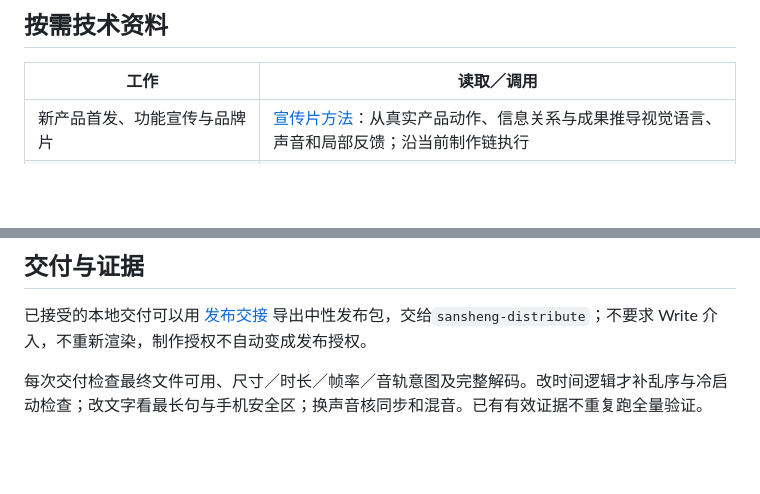
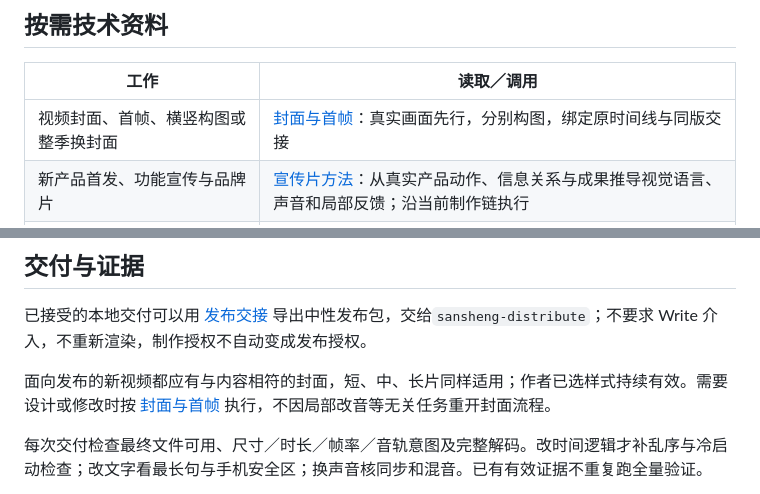
Before and after one commit to sanshengai/sansheng-video, a Markdown page: SKILL.md, 2 parts joined by grey strips. Rendered like a GitHub page; blank space fills up the shorter version.

Commit message:
feat: add adaptable landscape and portrait video cover guidance

```diff
--- a/SKILL.md
+++ b/SKILL.md
@@ -36,6 +36,7 @@ metadata:
 
 | 工作 | 读取／调用 |
 |---|---|
+| 视频封面、首帧、横竖构图或整季换封面 | [封面与首帧](references/video-covers.md)：真实画面先行，分别构图，绑定原时间线与同版交接 |
 | 新产品首发、功能宣传与品牌片 | [宣传片方法](references/promotion-film.md)：从真实产品动作、信息关系与成果推导视觉语言、声音和局部反馈；沿当前制作链执行 |
 | 知识、城市／历史或角色系列讲解 | [知识解释与系列表达](references/knowledge-explainers.md)：从问题推导关系变化、贯穿对象和角色进退；资料适用范围沿原来源记录核对 |
 | 新作定风格、寻找绘制／镜头实现 | [Lemo 风格与实现](references/lemo-opuscar.md)：59种风格按用途与表达机制有界搜索，inspect看前提与源码依据，选中才取代码；电影语法另按需检索 |
@@ -60,6 +61,8 @@ metadata:
 
 已接受的本地交付可以用 [发布交接](references/publish-handoff.md) 导出中性发布包，交给`sansheng-distribute`；不要求 Write 介入，不重新渲染，制作授权不自动变成发布授权。
 
+面向发布的新视频都应有与内容相符的封面，短、中、长片同样适用；作者已选样式持续有效。需要设计或修改时按 [封面与首帧](references/video-covers.md) 执行，不因局部改音等无关任务重开封面流程。
+
 每次交付检查最终文件可用、尺寸／时长／帧率／音轨意图及完整解码。改时间逻辑才补乱序与冷启动检查；改文字看最长句与手机安全区；换声音核同步和混音。已有有效证据不重复跑全量验证。
 
 机器检查只证明对应技术项。完整播放、音色、叙事与审美需要真实视听；不能自动填写人工批准，也不以自评分替代。未具备听审条件时如实标记待验，不阻止明确要求先交付候选的工作。
```
Also changed, not shown: CHANGELOG.md (+2 -0 lines), references/video-covers.md (added, +31 -0 lines).
